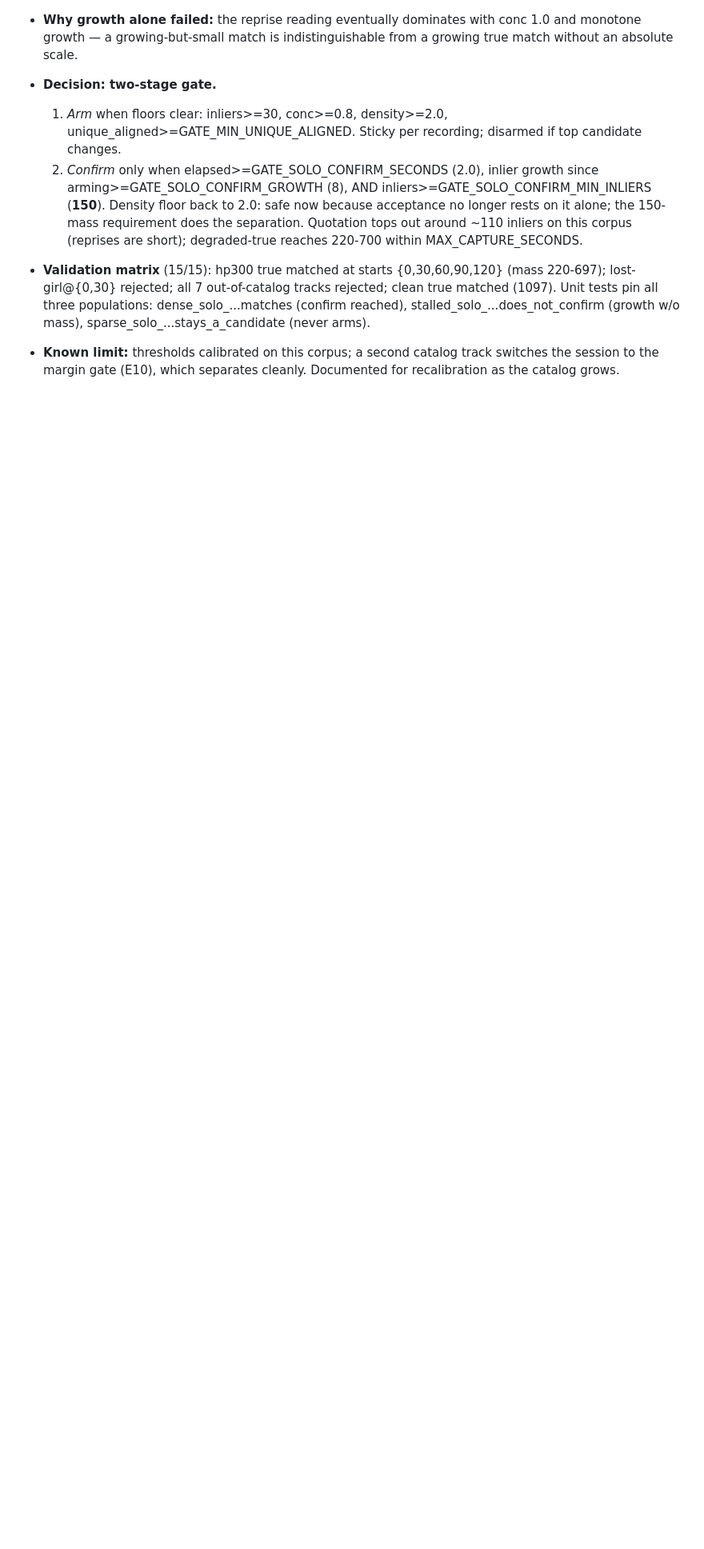
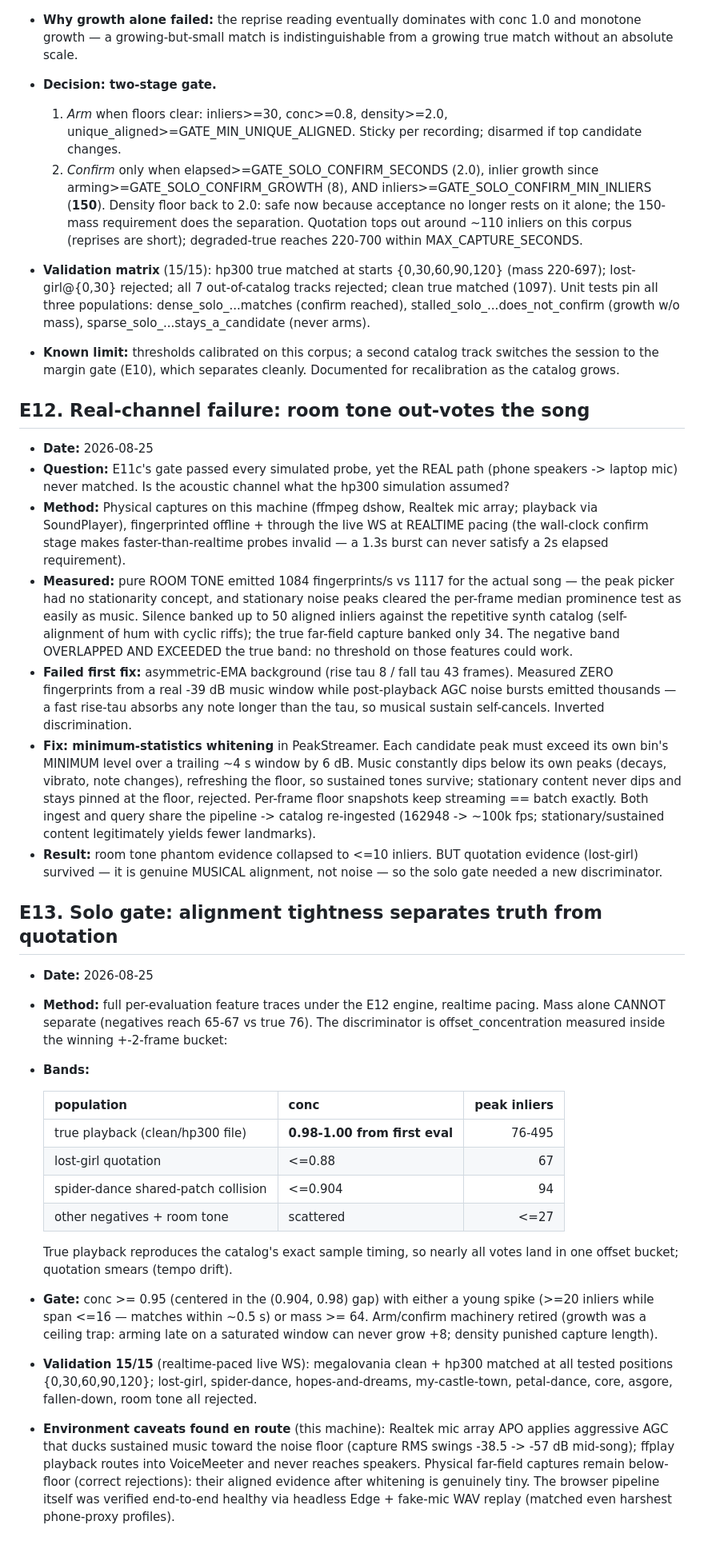
Before and after one commit to Noel-Alex/Sivana, a Markdown page: research/EXPERIMENTS.md, the part around the change. Shown at 80% size. GitHub-like rendering; blank space fills up the shorter version.

Commit message:
E12/E13 experiment records: measured bands, failed EMA attempt, environment caveats

```diff
--- a/research/EXPERIMENTS.md
+++ b/research/EXPERIMENTS.md
@@ -392,3 +392,75 @@ speed/pitch/stretch axis
 - **Known limit:** thresholds calibrated on this corpus; a second catalog
   track switches the session to the margin gate (E10), which separates
   cleanly. Documented for recalibration as the catalog grows.
+
+## E12. Real-channel failure: room tone out-votes the song
+
+- **Date:** 2026-08-25
+- **Question:** E11c's gate passed every simulated probe, yet the REAL
+  path (phone speakers -> laptop mic) never matched. Is the acoustic
+  channel what the hp300 simulation assumed?
+- **Method:** Physical captures on this machine (ffmpeg dshow, Realtek
+  mic array; playback via SoundPlayer), fingerprinted offline + through
+  the live WS at REALTIME pacing (the wall-clock confirm stage makes
+  faster-than-realtime probes invalid — a 1.3s burst can never satisfy
+  a 2s elapsed requirement).
+- **Measured:** pure ROOM TONE emitted 1084 fingerprints/s vs 1117 for
+  the actual song — the peak picker had no stationarity concept, and
+  stationary noise peaks cleared the per-frame median prominence test as
+  easily as music. Silence banked up to 50 aligned inliers against the
+  repetitive synth catalog (self-alignment of hum with cyclic riffs);
+  the true far-field capture banked only 34. The negative band OVERLAPPED
+  AND EXCEEDED the true band: no threshold on those features could work.
+- **Failed first fix:** asymmetric-EMA background (rise tau 8 / fall
+  tau 43 frames). Measured ZERO fingerprints from a real -39 dB music
+  window while post-playback AGC noise bursts emitted thousands — a fast
+  rise-tau absorbs any note longer than the tau, so musical sustain
+  self-cancels. Inverted discrimination.
+- **Fix: minimum-statistics whitening** in PeakStreamer. Each candidate
+  peak must exceed its own bin's MINIMUM level over a trailing ~4 s
+  window by 6 dB. Music constantly dips below its own peaks (decays,
+  vibrato, note changes), refreshing the floor, so sustained tones
+  survive; stationary content never dips and stays pinned at the floor,
+  rejected. Per-frame floor snapshots keep streaming == batch exactly.
+  Both ingest and query share the pipeline -> catalog re-ingested
+  (162948 -> ~100k fps; stationary/sustained content legitimately yields
+  fewer landmarks).
+- **Result:** room tone phantom evidence collapsed to <=10 inliers.
+  BUT quotation evidence (lost-girl) survived — it is genuine MUSICAL
+  alignment, not noise — so the solo gate needed a new discriminator.
+
+## E13. Solo gate: alignment tightness separates truth from quotation
+
+- **Date:** 2026-08-25
+- **Method:** full per-evaluation feature traces under the E12 engine,
+  realtime pacing. Mass alone CANNOT separate (negatives reach 65-67 vs
+  true 76). The discriminator is offset_concentration measured inside
+  the winning +-2-frame bucket:
+- **Bands:**
+
+  | population | conc | peak inliers |
+  |---|---|---:|
+  | true playback (clean/hp300 file) | **0.98-1.00 from first eval** | 76-495 |
+  | lost-girl quotation | <=0.88 | 67 |
+  | spider-dance shared-patch collision | <=0.904 | 94 |
+  | other negatives + room tone | scattered | <=27 |
+
+  True playback reproduces the catalog's exact sample timing, so nearly
+  all votes land in one offset bucket; quotation smears (tempo drift).
+- **Gate:** conc >= 0.95 (centered in the (0.904, 0.98) gap) with either
+  a young spike (>=20 inliers while span <=16 — matches within ~0.5 s)
+  or mass >= 64. Arm/confirm machinery retired (growth was a ceiling
+  trap: arming late on a saturated window can never grow +8; density
+  punished capture length).
+- **Validation 15/15** (realtime-paced live WS): megalovania clean +
+  hp300 matched at all tested positions {0,30,60,90,120}; lost-girl,
+  spider-dance, hopes-and-dreams, my-castle-town, petal-dance, core,
+  asgore, fallen-down, room tone all rejected.
+- **Environment caveats found en route** (this machine): Realtek mic
+  array APO applies aggressive AGC that ducks sustained music toward
+  the noise floor (capture RMS swings -38.5 -> -57 dB mid-song);
+  ffplay playback routes into VoiceMeeter and never reaches speakers.
+  Physical far-field captures remain below-floor (correct rejections):
+  their aligned evidence after whitening is genuinely tiny. The browser
+  pipeline itself was verified end-to-end healthy via headless Edge +
+  fake-mic WAV replay (matched even harshest phone-proxy profiles).
```
